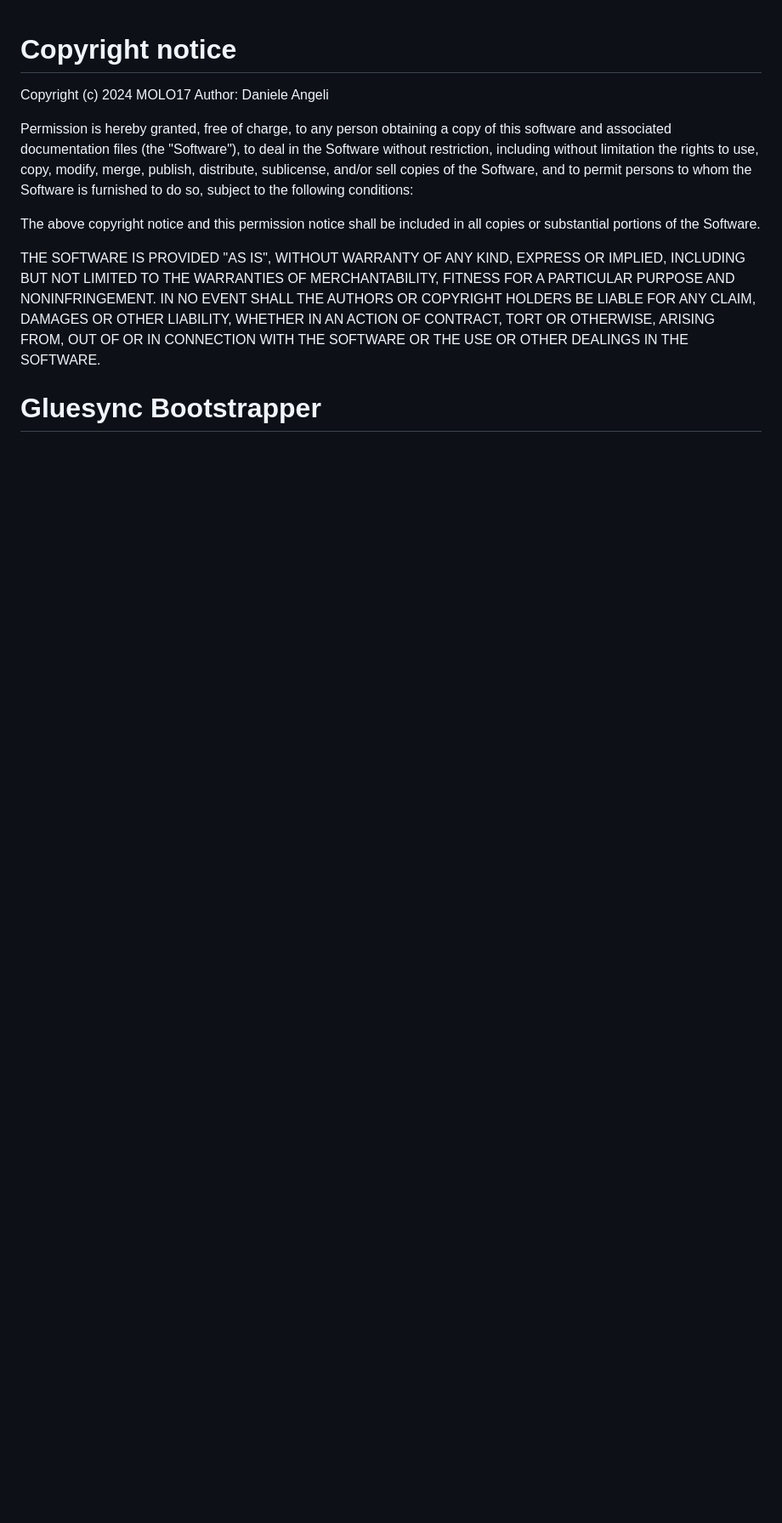
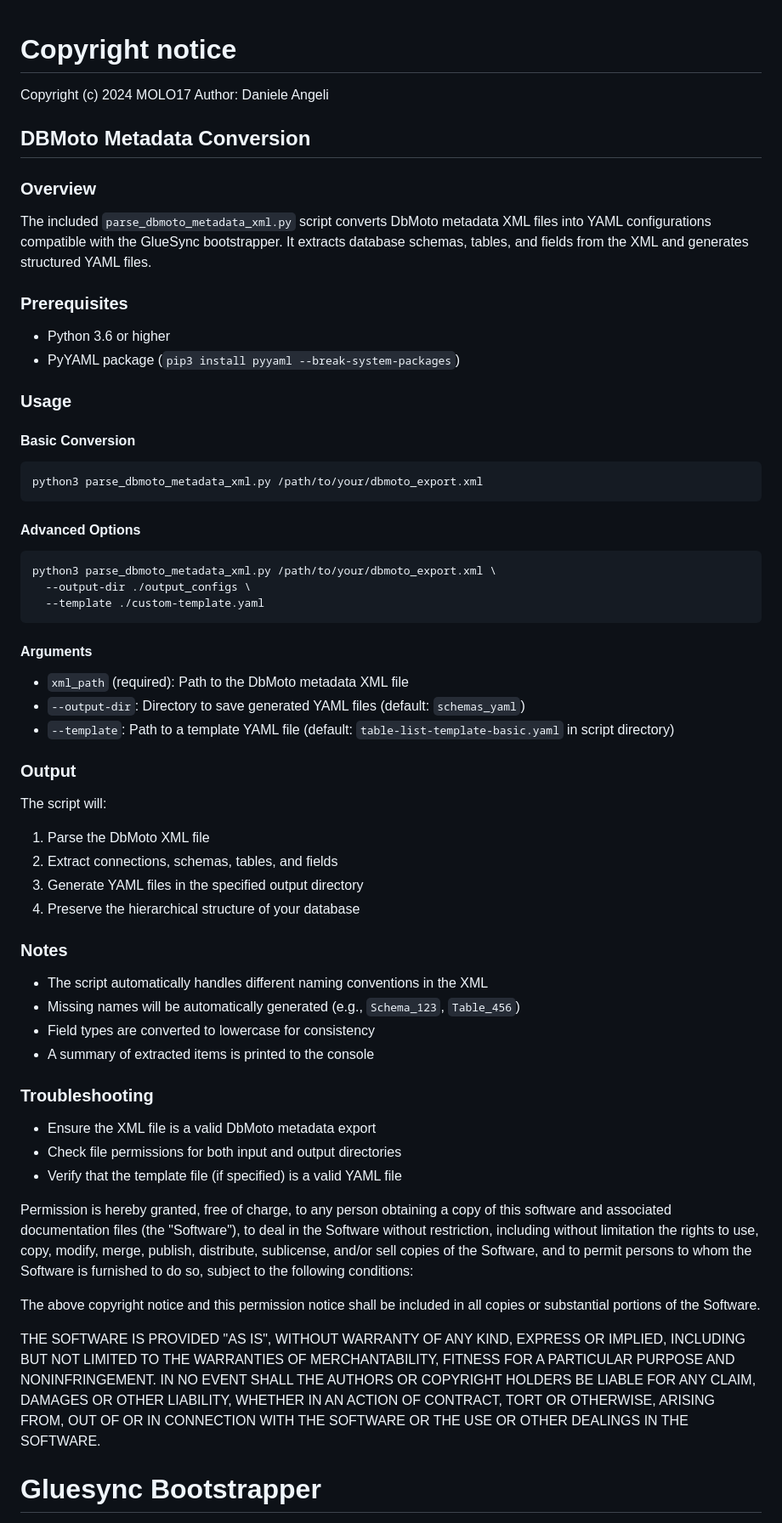
Before and after one commit to molo17inc/gluesync-bootstrapper, a Markdown page: README.md, the part around the change printed below. Shown: that part at 85% size. GitHub-like rendering; blank space fills up the shorter version.

Commit message:
dbmoto parser documentation

````diff
--- a/README.md
+++ b/README.md
@@ -2,6 +2,52 @@
 
 Copyright (c) 2024 MOLO17
 Author: Daniele Angeli
+
+## DBMoto Metadata Conversion
+
+### Overview
+The included `parse_dbmoto_metadata_xml.py` script converts DbMoto metadata XML files into YAML configurations compatible with the GlueSync bootstrapper. It extracts database schemas, tables, and fields from the XML and generates structured YAML files.
+
+### Prerequisites
+- Python 3.6 or higher
+- PyYAML package (`pip3 install pyyaml --break-system-packages`)
+
+### Usage
+
+#### Basic Conversion
+```bash
+python3 parse_dbmoto_metadata_xml.py /path/to/your/dbmoto_export.xml
+```
+
+#### Advanced Options
+```bash
+python3 parse_dbmoto_metadata_xml.py /path/to/your/dbmoto_export.xml \
+  --output-dir ./output_configs \
+  --template ./custom-template.yaml
+```
+
+#### Arguments
+- `xml_path` (required): Path to the DbMoto metadata XML file
+- `--output-dir`: Directory to save generated YAML files (default: `schemas_yaml`)
+- `--template`: Path to a template YAML file (default: `table-list-template-basic.yaml` in script directory)
+
+### Output
+The script will:
+1. Parse the DbMoto XML file
+2. Extract connections, schemas, tables, and fields
+3. Generate YAML files in the specified output directory
+4. Preserve the hierarchical structure of your database
+
+### Notes
+- The script automatically handles different naming conventions in the XML
+- Missing names will be automatically generated (e.g., `Schema_123`, `Table_456`)
+- Field types are converted to lowercase for consistency
+- A summary of extracted items is printed to the console
+
+### Troubleshooting
+- Ensure the XML file is a valid DbMoto metadata export
+- Check file permissions for both input and output directories
+- Verify that the template file (if specified) is a valid YAML file
 
 Permission is hereby granted, free of charge, to any person obtaining a copy
 of this software and associated documentation files (the "Software"), to deal
````
Also changed, not shown: other parts of README.md (+46 -0 lines).
